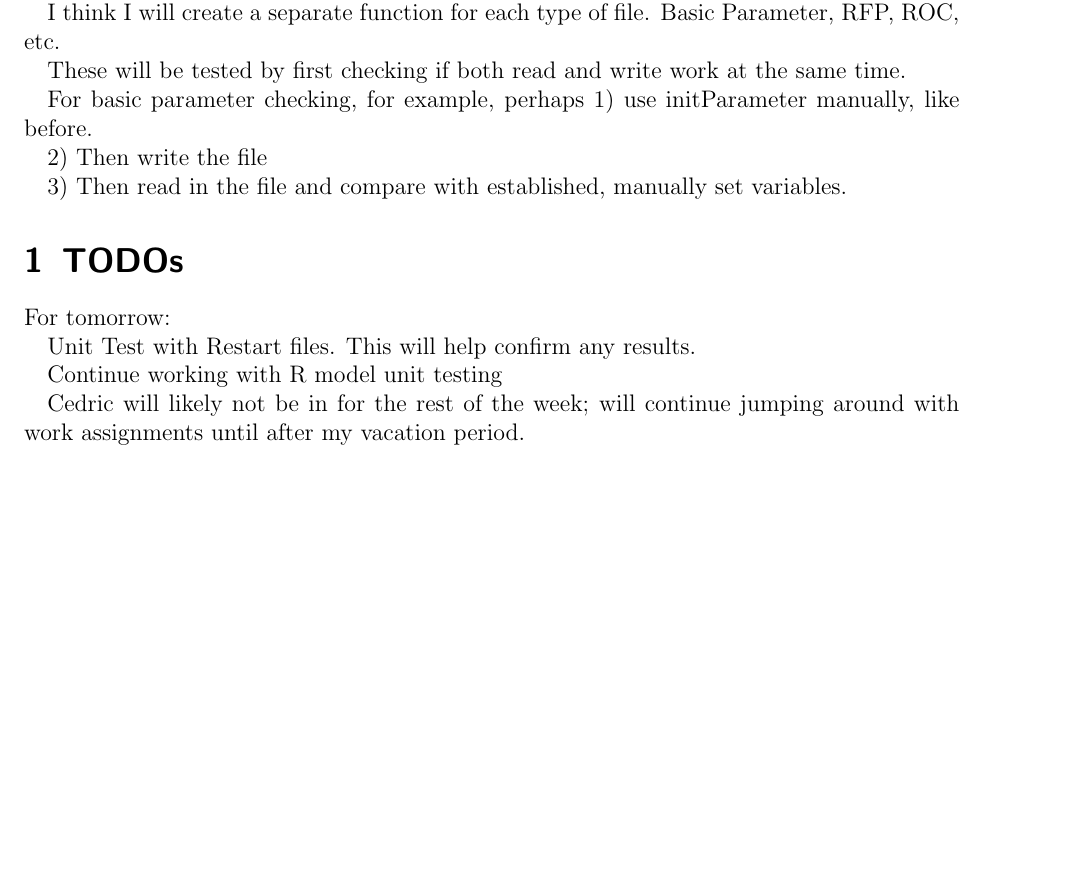
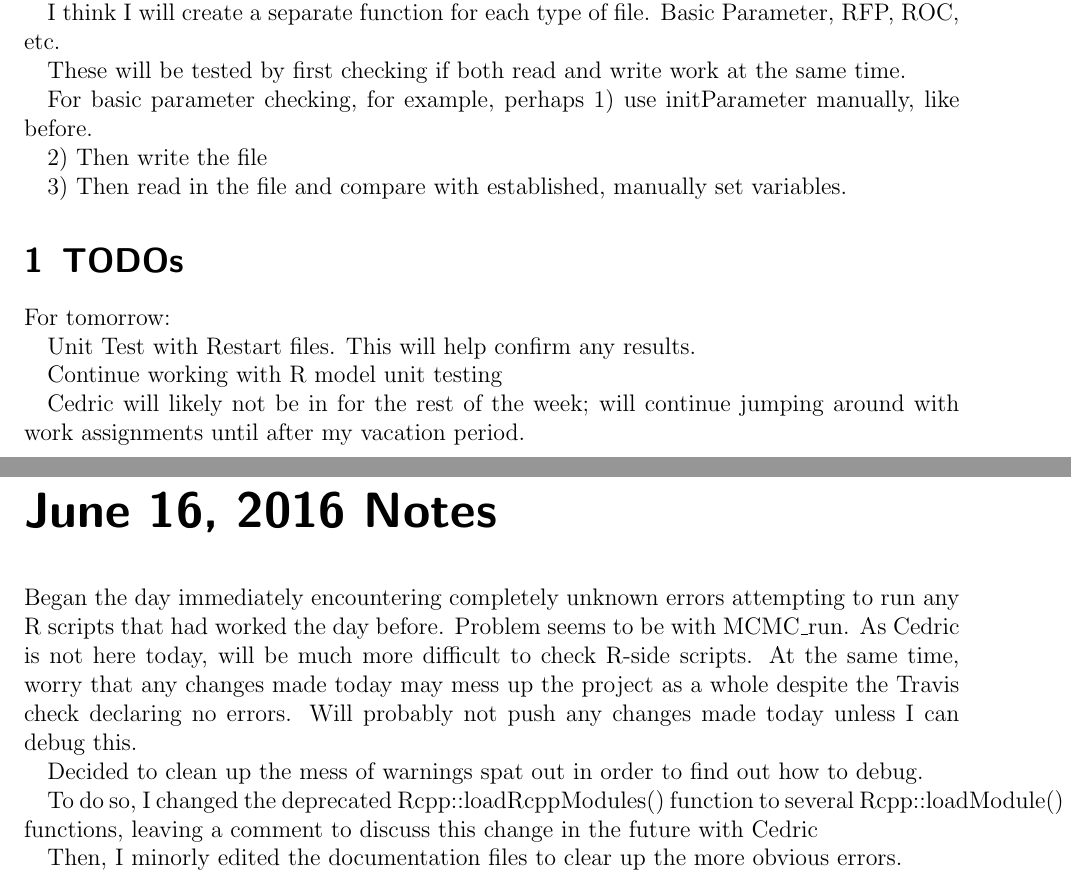
Before and after one commit to GilchristLab/labnotebooks, a LaTeX book (Hollis.Bui/notes.tex): part of page 43 of 43 before the commit and two parts of pages 43 and 45 of 47 after it, the two joined at a grey line, cut so that both start at the same text, the shorter picture padded with empty space. Compiled offline with pdfLaTeX.

Commit message:
June 16 & 17 notes upd

```diff
--- a/Hollis.Bui/notes.tex
+++ b/Hollis.Bui/notes.tex
@@ -1003,3 +1003,18 @@ Continue working with R model unit testing
 Cedric will likely not be in for the rest of the week; will continue jumping around with
 work assignments until after my vacation period.
 
+\labday {June 16, 2016 Notes}
+
+Began the day immediately encountering completely unknown errors attempting to run any
+R scripts that had worked the day before. Problem seems to be with MCMC\_run. As Cedric
+is not here today, will be much more difficult to check R-side scripts. At the same time,
+worry that any changes made today may mess up the project as a whole despite
+the Travis check declaring no errors. Will probably not push any changes made today
+unless I can debug this.
+
+Decided to clean up the mess of warnings spat out in order to find out how to debug.
+
+To do so, I changed the deprecated Rcpp::loadRcppModules() function to several
+Rcpp::loadModule() functions, leaving a comment to discuss this change in the future with Cedric
+
+Then, I minorly edited the documentation files to clear up the more obvious errors.
```
Also changed, not shown: Hollis.Bui/notes.pdf, Hollis.Bui/notes.tex (17 more changed lines), 4 other files.
